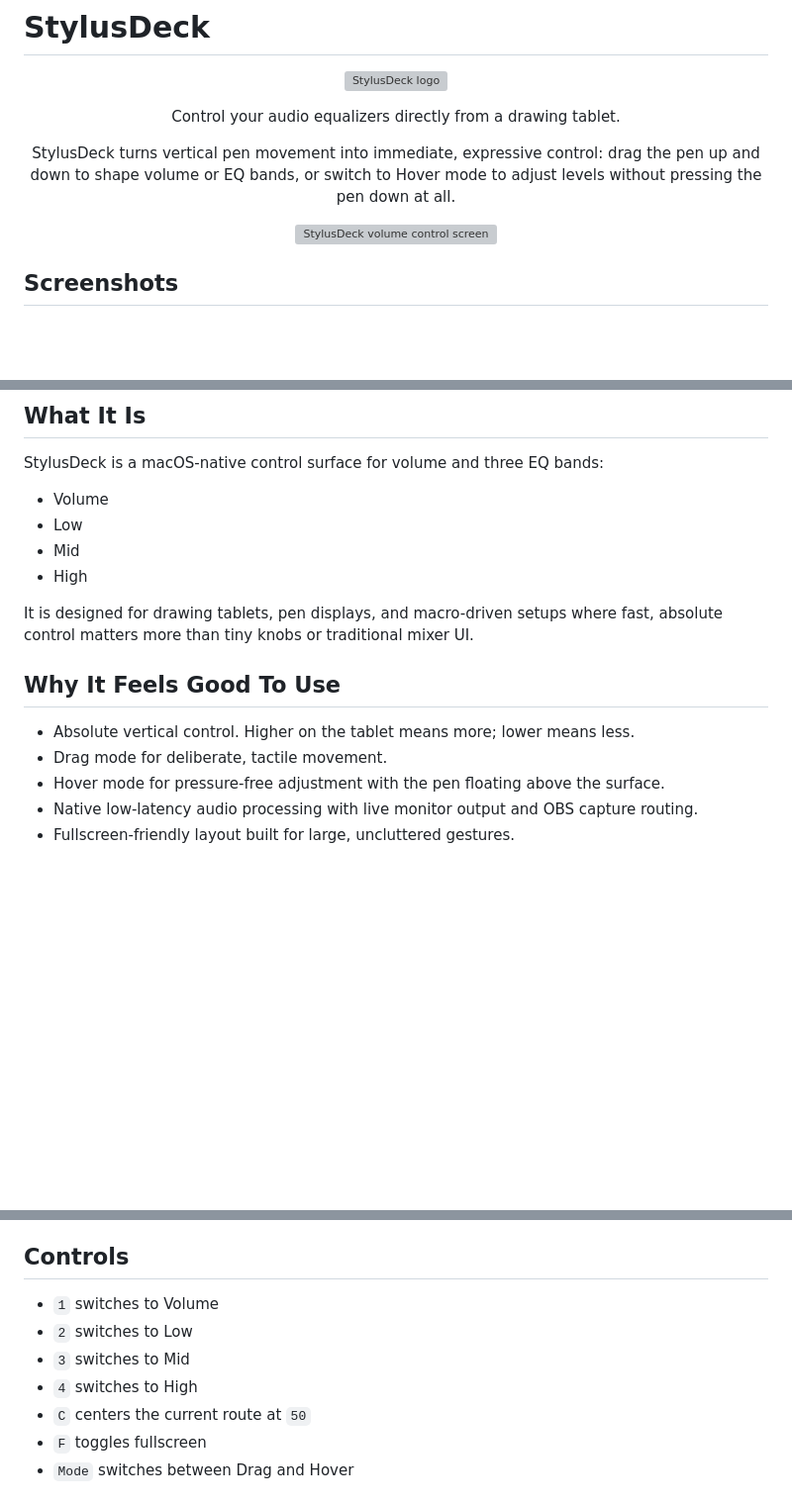
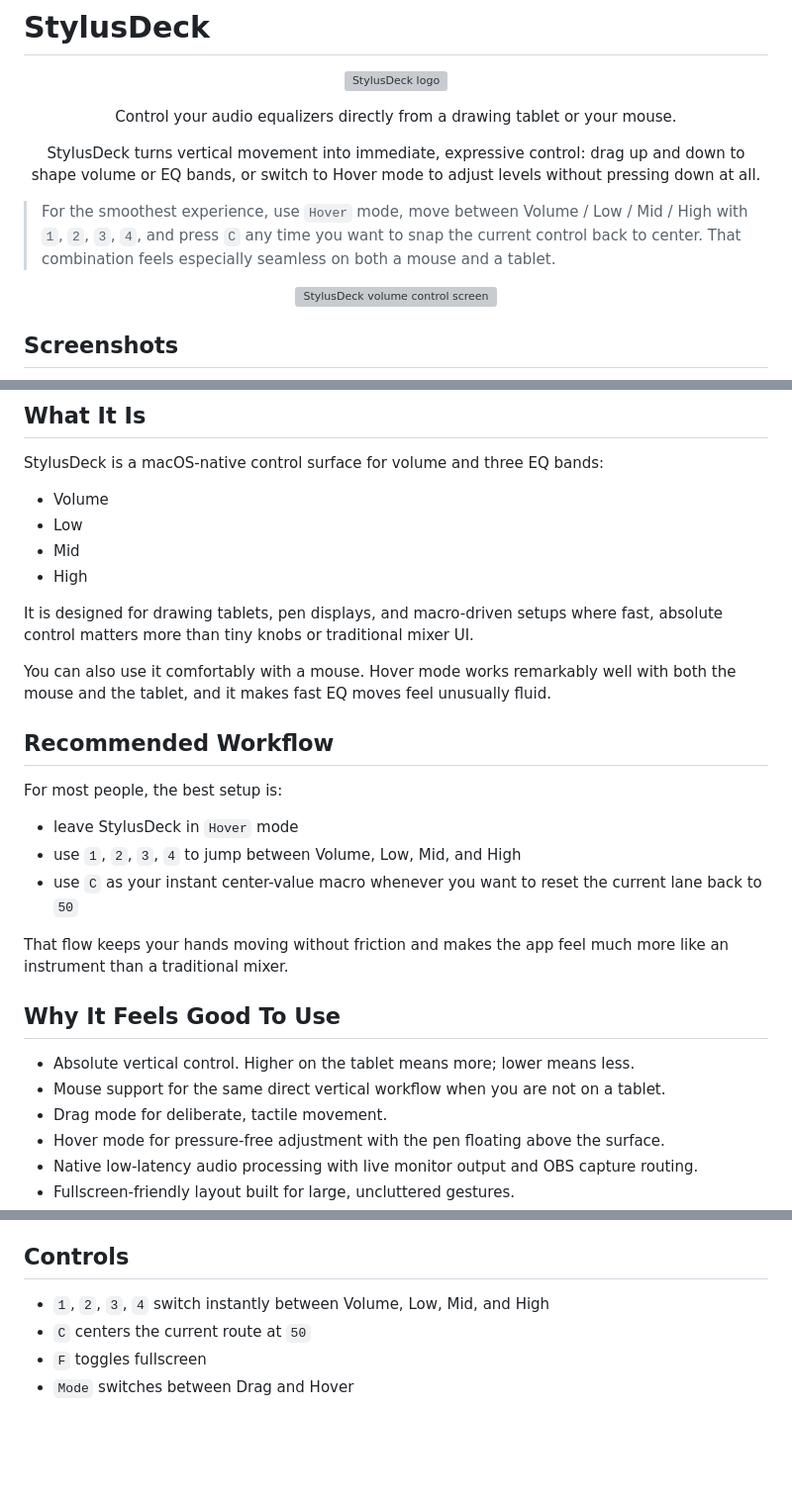
Before and after one commit to CipherAtlas/stylusdeck, a Markdown page: README.md, 3 parts joined by grey strips. Shown at 99% size. Drawn GitHub-style; blank space fills up the shorter version; grey boxes are pictures that could not be loaded.

Commit message:
readme updated with more instructions

```diff
--- a/README.md
+++ b/README.md
@@ -5,12 +5,14 @@
 </p>
 
 <p align="center">
-  Control your audio equalizers directly from a drawing tablet.
+  Control your audio equalizers directly from a drawing tablet or your mouse.
 </p>
 
 <p align="center">
-  StylusDeck turns vertical pen movement into immediate, expressive control: drag the pen up and down to shape volume or EQ bands, or switch to Hover mode to adjust levels without pressing the pen down at all.
+  StylusDeck turns vertical movement into immediate, expressive control: drag up and down to shape volume or EQ bands, or switch to Hover mode to adjust levels without pressing down at all.
 </p>
+
+> For the smoothest experience, use `Hover` mode, move between Volume / Low / Mid / High with `1`, `2`, `3`, `4`, and press `C` any time you want to snap the current control back to center. That combination feels especially seamless on both a mouse and a tablet.
 
 <p align="center">
   <img src="assets/screenshots/volume-window.png" alt="StylusDeck volume control screen" width="100%">
@@ -34,9 +36,22 @@ StylusDeck is a macOS-native control surface for volume and three EQ bands:
 
 It is designed for drawing tablets, pen displays, and macro-driven setups where fast, absolute control matters more than tiny knobs or traditional mixer UI.
 
+You can also use it comfortably with a mouse. Hover mode works remarkably well with both the mouse and the tablet, and it makes fast EQ moves feel unusually fluid.
+
+## Recommended Workflow
+
+For most people, the best setup is:
+
+- leave StylusDeck in `Hover` mode
+- use `1`, `2`, `3`, `4` to jump between Volume, Low, Mid, and High
+- use `C` as your instant center-value macro whenever you want to reset the current lane back to `50`
+
+That flow keeps your hands moving without friction and makes the app feel much more like an instrument than a traditional mixer.
+
 ## Why It Feels Good To Use
 
 - Absolute vertical control. Higher on the tablet means more; lower means less.
+- Mouse support for the same direct vertical workflow when you are not on a tablet.
 - Drag mode for deliberate, tactile movement.
 - Hover mode for pressure-free adjustment with the pen floating above the surface.
 - Native low-latency audio processing with live monitor output and OBS capture routing.
@@ -77,10 +92,7 @@ If macOS is currently set to use `BlackHole 2ch` as the live output device, Styl
 
 ## Controls
 
-- `1` switches to Volume
-- `2` switches to Low
-- `3` switches to Mid
-- `4` switches to High
+- `1`, `2`, `3`, `4` switch instantly between Volume, Low, Mid, and High
 - `C` centers the current route at `50`
 - `F` toggles fullscreen
 - `Mode` switches between Drag and Hover
```
